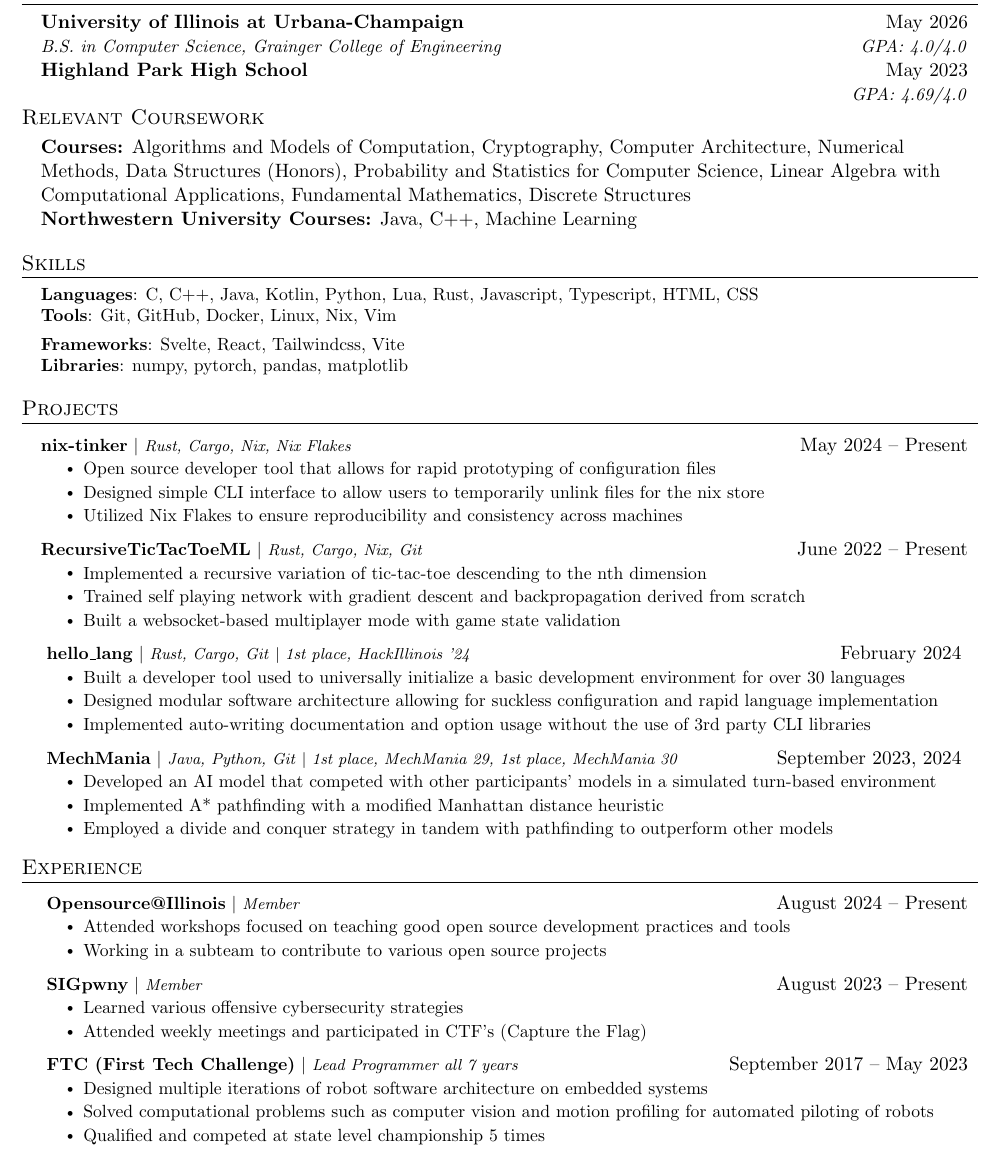
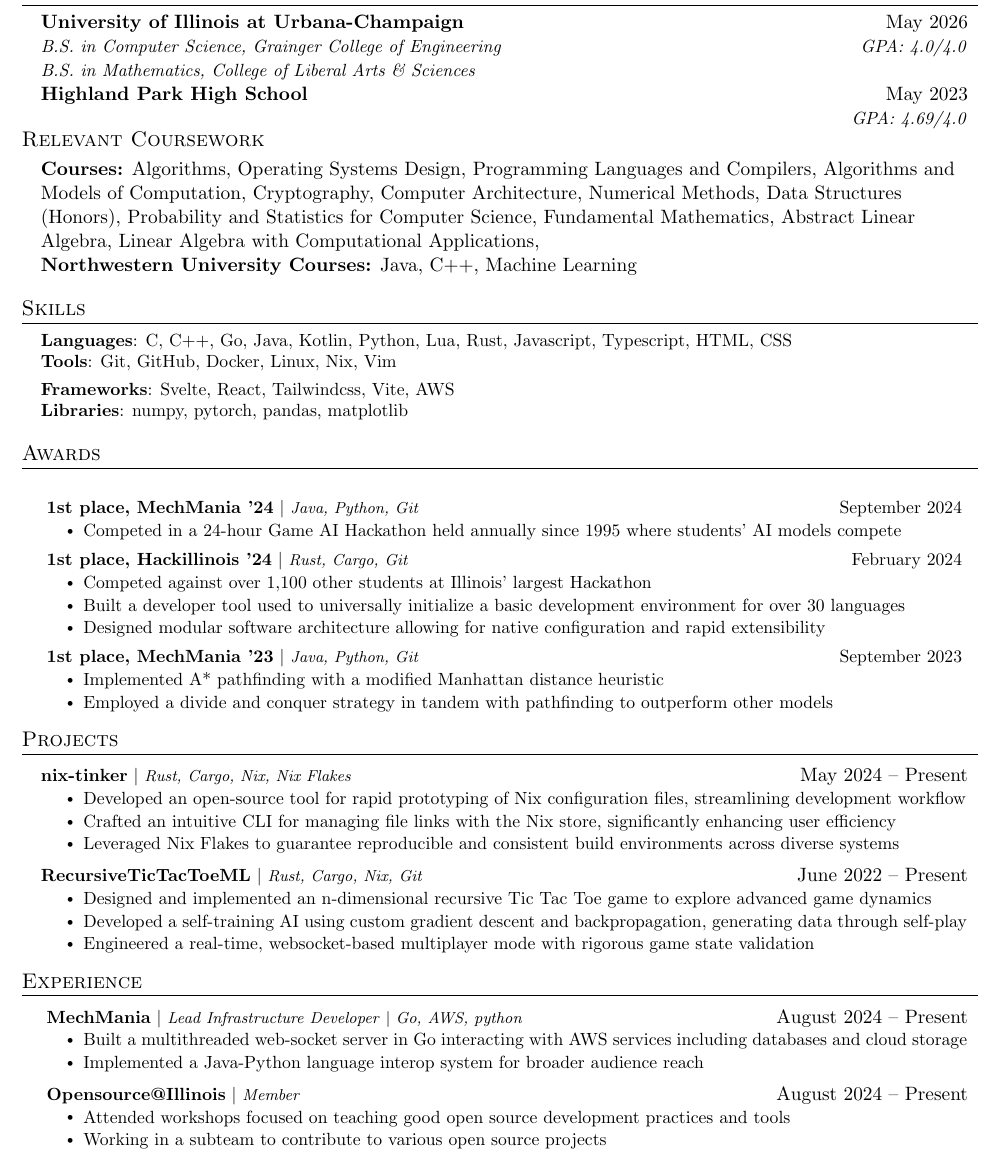
Before and after one commit to RoshanAH/resume, a LaTeX document (Roshan_Hegde.tex): part of the page, cut so that both start at the same text. Compiled offline with pdfLaTeX.

Commit message:
resume up to date

```diff
--- a/Roshan_Hegde.tex
+++ b/Roshan_Hegde.tex
@@ -119,11 +119,12 @@
 % -------------------- EDUCATION --------------------
 \section{Education}
   \resumeSubHeadingListStart
-
-    \resumeSubheading
-      {University of Illinois at Urbana-Champaign}{May 2026}
-      {B.S. in Computer Science, Grainger College of Engineering}
-      {GPA: 4.0/4.0}
+  \vspace{-2pt}\item
+    \begin{tabular*}{0.97\textwidth}[t]{l@{\extracolsep{\fill}}r}
+      \textbf{University of Illinois at Urbana-Champaign} & May 2026 \\
+      \textit{\small{B.S. in Computer Science, Grainger College of Engineering}} & \textit{\small{GPA: 4.0/4.0}} \\
+      \textit{\small{B.S. in Mathematics, College of Liberal Arts \& Sciences}}
+    \end{tabular*}\vspace{-7pt}
 
     \resumeSubheading
       {Highland Park High School}{May 2023}
@@ -132,15 +133,19 @@
     \vspace{-10pt}
     \subsection{Relevant Coursework}
       \textbf{Courses:}
+      Algorithms,
+      Operating Systems Design,
+      Programming Languages and Compilers,
       Algorithms and Models of Computation,
       Cryptography,
       Computer Architecture,
       Numerical Methods,
       Data Structures (Honors),
       Probability and Statistics for Computer Science,
+      Fundamental Mathematics,
+      Abstract Linear Algebra,
       Linear Algebra with Computational Applications,
-      Fundamental Mathematics,
-      Discrete Structures
+      % Discrete Structures
       \\
 
       \textbf{Northwestern University Courses:} Java, C++, Machine Learning
@@ -151,13 +156,53 @@
  \begin{itemize}[leftmargin=0.15in, label={}]
     \small{\item{
 
-     \textbf{Languages}{: C, C++, Java, Kotlin, Python, Lua, Rust, Javascript, Typescript, HTML, CSS} \\
+     \textbf{Languages}{: C, C++, Go, Java, Kotlin, Python, Lua, Rust, Javascript, Typescript, HTML, CSS} \\
 
      \textbf{Tools}{: Git, GitHub, Docker, Linux, Nix, Vim }
 
-     \textbf{Frameworks}{: Svelte, React, Tailwindcss, Vite} \\
+     \textbf{Frameworks}{: Svelte, React, Tailwindcss, Vite, AWS} \\
 
      \textbf{Libraries}{: numpy, pytorch, pandas, matplotlib}
+
+    }}
+ \end{itemize}
+
+% -------------------- AWARDS --------------------
+\section{Awards}
+ \begin{itemize}[leftmargin=0.15in, label={}]
+    \small{\item{
+         \resumeProjectHeading {
+             \textbf{\href{https://www.mechmania.org/}{1st place, MechMania '24}} $|$
+             \footnotesize\emph{Java, Python, Git}
+         }{ September 2024 }
+         \resumeItemListStart
+         % \resumeItem{Competed in a Hackathon where contestants create and compete with AI models in a simulated environment}
+         \resumeItem{Competed in a 24-hour Game AI Hackathon held annually since 1995 where students' AI models compete}
+         % \resumeItem{Developed an AI model that competed with other participants' models in a simulated turn-based environment}
+         % \resumeItem{Enrolled solo against teams of 4, undergraduates and graduates}
+         \resumeItemListEnd
+        \resumeProjectHeading {
+            \textbf{\href{https://devpost.com/software/hello_lang}{1st place, Hackillinois '24}} $|$
+            \footnotesize\emph{Rust, Cargo, Git}
+        }{ February 2024 }
+        \resumeItemListStart
+            \resumeItem{Competed against over 1,100 other students at Illinois' largest Hackathon}
+            \resumeItem{Built a developer tool used to universally initialize a basic development environment for over 30 languages}
+            \resumeItem{Designed modular software architecture allowing for native configuration and rapid extensibility}
+            % \resumeItem{Implemented auto-writing documentation and option usage without the use of 3rd party CLI libraries}
+        \resumeItemListEnd
+
+        \resumeProjectHeading {
+            \textbf{\href{https://www.mechmania.org/}{1st place, MechMania '23}} $|$
+            \footnotesize\emph{Java, Python, Git}
+        }{ September 2023 }
+        \resumeItemListStart
+            % \resumeItem{Developed an AI model that competed with other participants' models in a simulated turn-based environment}
+            \resumeItem{Implemented A* pathfinding with a modified Manhattan distance heuristic}
+            \resumeItem{Employed a divide and conquer strategy in tandem with pathfinding to outperform other models}
+            % \resumeItem{Enrolled solo against teams of 4, undergraduates and graduates}
+        \resumeItemListEnd
+
 
     }}
  \end{itemize}
@@ -169,43 +214,19 @@
         \resumeProjectHeading
         {\textbf{\href{https://github.com/RoshanAH/nix-tinker}{nix-tinker}} $|$ \footnotesize\emph{Rust, Cargo, Nix, Nix Flakes}}{ May 2024 -- Present}
         \resumeItemListStart
-            \resumeItem{Open source developer tool that allows for rapid prototyping of configuration files}
-            \resumeItem{Designed simple CLI interface to allow users to temporarily unlink files for the nix store}
-            \resumeItem{Utilized Nix Flakes to ensure reproducibility and consistency across machines}
+            \resumeItem{Developed an open-source tool for rapid prototyping of Nix configuration files, streamlining development workflow}
+            \resumeItem{Crafted an intuitive CLI for managing file links with the Nix store, significantly enhancing user efficiency}
+            \resumeItem{Leveraged Nix Flakes to guarantee reproducible and consistent build environments across diverse systems}
         \resumeItemListEnd
 
         \resumeProjectHeading
         {\textbf{RecursiveTicTacToeML} $|$ \footnotesize\emph{Rust, Cargo, Nix, Git}}{ June 2022 -- Present}
         \resumeItemListStart
-            \resumeItem{Implemented a recursive variation of tic-tac-toe descending to the nth dimension}
-            \resumeItem{Trained self playing network with gradient descent and backpropagation derived from scratch}
+            \resumeItem{Designed and implemented an n-dimensional recursive Tic Tac Toe game to explore advanced game dynamics}
+            \resumeItem{Developed a self-training AI using custom gradient descent and backpropagation, generating data through self-play}
             % \resumeItem{Wrote a geometry-based recursive renderer with hand derived calculus based animations}
-            \resumeItem{Built a websocket-based multiplayer mode with game state validation}
+            \resumeItem{Engineered a real-time, websocket-based multiplayer mode with rigorous game state validation}
         \resumeItemListEnd
-
-        \resumeProjectHeading {
-            \textbf{\href{https://devpost.com/software/hello_lang}{hello\_lang}} $|$
-            \footnotesize\emph{Rust, Cargo, Git} $|$
-            \footnotesize\emph{1st place, HackIllinois '24}
-        }{ February 2024 }
-        \resumeItemListStart
-            \resumeItem{Built a developer tool used to universally initialize a basic development environment for over 30 languages}
-            \resumeItem{Designed modular software architecture allowing for suckless configuration and rapid language implementation}
-            \resumeItem{Implemented auto-writing documentation and option usage without the use of 3rd party CLI libraries}
-        \resumeItemListEnd
-
-        \resumeProjectHeading {
-            \textbf{\href{https://www.mechmania.org/}{MechMania}} $|$
-            \footnotesize\emph{Java, Python, Git} $|$
-            \footnotesize\emph{1st place, MechMania 29, 1st place, MechMania 30}
-        }{ September 2023, 2024 }
-        \resumeItemListStart
-            \resumeItem{Developed an AI model that competed with other participants' models in a simulated turn-based environment}
-            \resumeItem{Implemented A* pathfinding with a modified Manhattan distance heuristic}
-            \resumeItem{Employed a divide and conquer strategy in tandem with pathfinding to outperform other models}
-            % \resumeItem{Enrolled solo against teams of 4, undergraduates and graduates}
-        \resumeItemListEnd
-
 
         % \resumeProjectHeading
         % {\textbf{Algorithm Implementations} $|$ \footnotesize\emph{Java, Gradle, JavaFX, Git, Intellij IDEA}}{ 2021}
@@ -232,6 +253,15 @@
   \resumeSubHeadingListStart
 
         \resumeProjectHeading {
+            \textbf{\href{https://www.mechmania.org/}{MechMania}} $|$
+            \footnotesize\emph{Lead Infrastructure Developer} $|$ \emph{Go, AWS, python}
+        }{August 2024 -- Present}
+        \resumeItemListStart
+            \resumeItem{Built a multithreaded web-socket server in Go interacting with AWS services including databases and cloud storage}
+            \resumeItem{Implemented a Java-Python language interop system for broader audience reach}
+        \resumeItemListEnd
+
+        \resumeProjectHeading {
             \textbf{\href{https://opensourceatillinois.com/}{Opensource@Illinois}} $|$
             \footnotesize\emph{Member}
         }{August 2024 -- Present}
@@ -240,24 +270,24 @@
             \resumeItem{Working in a subteam to contribute to various open source projects}
         \resumeItemListEnd
 
-        \resumeProjectHeading {
-            \textbf{\href{ACM cybersecurity division at UIUC}{SIGpwny}} $|$
-            \footnotesize\emph{Member}
-        }{August 2023 -- Present}
-        \resumeItemListStart
-            \resumeItem{Learned various offensive cybersecurity strategies}
-            \resumeItem{Attended weekly meetings and participated in CTF's (Capture the Flag)}
-        \resumeItemListEnd
+        % \resumeProjectHeading {
+        %     \textbf{\href{ACM cybersecurity division at UIUC}{SIGpwny}} $|$
+        %     \footnotesize\emph{Member}
+        % }{August 2023 -- Present}
+        % \resumeItemListStart
+        %     \resumeItem{Learned various offensive cybersecurity strategies}
+        %     \resumeItem{Attended weekly meetings and participated in CTF's (Capture the Flag)}
+        % \resumeItemListEnd
 
-        \resumeProjectHeading {
-            \textbf{FTC (First Tech Challenge)} $|$
-            \footnotesize\emph{Lead Programmer all 7 years}
-        } {September 2017 -- May 2023}
-        \resumeItemListStart
-            \resumeItem{Designed multiple iterations of robot software architecture on embedded systems}
-            \resumeItem{Solved computational problems such as computer vision and motion profiling for automated piloting of robots}
-            \resumeItem{Qualified and competed at state level championship 5 times}
-        \resumeItemListEnd
+        % \resumeProjectHeading {
+        %     \textbf{FTC (First Tech Challenge)} $|$
+        %     \footnotesize\emph{Lead Programmer all 7 years}
+        % } {September 2017 -- May 2023}
+        % \resumeItemListStart
+        %     \resumeItem{Designed multiple iterations of robot software architecture on embedded systems}
+        %     \resumeItem{Solved computational problems such as computer vision and motion profiling for automated piloting of robots}
+        %     \resumeItem{Qualified and competed at state level championship 5 times}
+        % \resumeItemListEnd
 
         % \resumeProjectHeading
         %   {\textbf{Private Tutoring}\vspace{8pt} $|$ \footnotesize\emph{Tutor}}{August 2021 -- May 2023}
```
Also changed, not shown: Roshan_Hegde.pdf, 6 other files.
